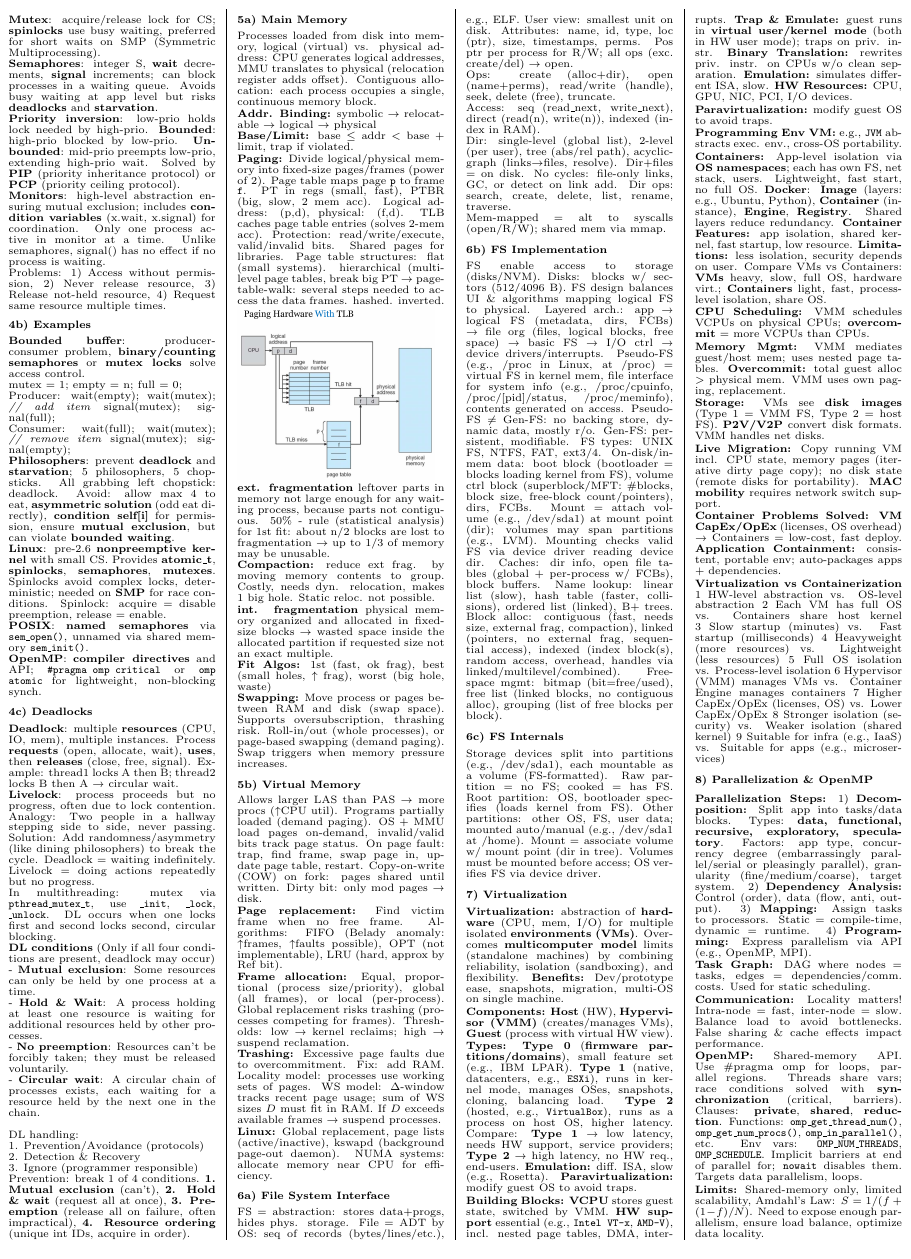
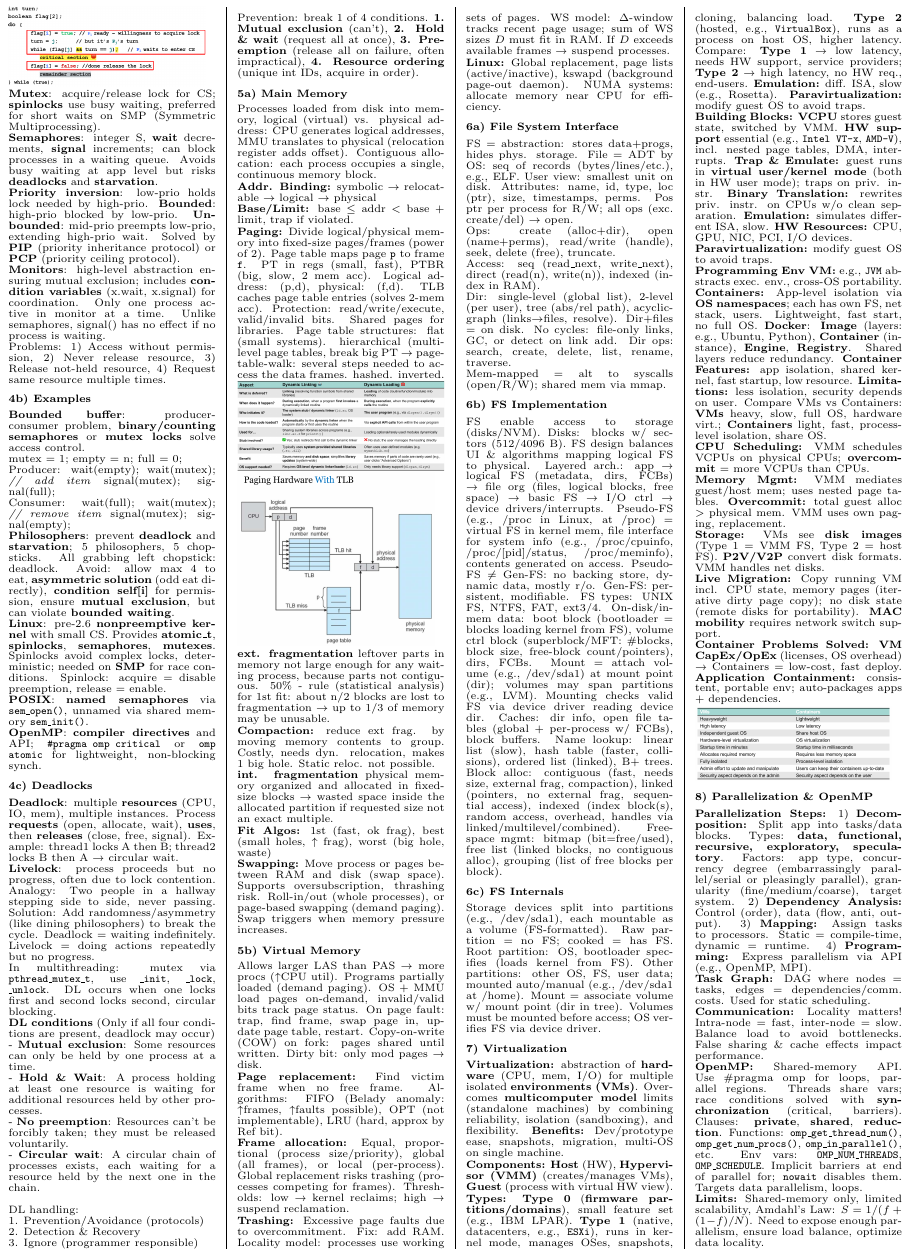
Before and after one commit to beniregez/os_cheatsheet, a LaTeX document (main.tex, which reads chapters/04_synchronization.tex, chapters/05_memory.tex, chapters/07_virtualization.tex): part of page 2 of 2, cut so that both start at the same text. Compiled offline with pdfLaTeX.

Commit message:
Add some pictures.

```diff
--- a/chapters/04_synchronization.tex
+++ b/chapters/04_synchronization.tex
@@ -5,6 +5,8 @@ Ensure data consistency \& correct execution order when multiple threads / proce
 \textbf{Cooperating processes} execute concurrently; \textbf{shared data} access can lead to \textbf{race conditions} (unpredictable behavior). A \textbf{data race} occurs when two+ threads access the same memory, one writes, without proper ordering. \textbf{Critical section (CS)}: only one process at a time; must ensure \textbf{mutual exclusion}, \textbf{progress}, and \textbf{bounded waiting}.
 
 \textbf{Peterson's solution}: for 2 processes, uses \textbf{flags} and \textbf{turn} for atomic control.
+
+\includegraphics[width=0.95\linewidth]{images/04a_p17_peterson.png}
 
 \textbf{Mutex}: acquire/release lock for CS; \textbf{spinlocks} use busy waiting, preferred for short waits on SMP (Symmetric Multiprocessing).
 
--- a/chapters/05_memory.tex
+++ b/chapters/05_memory.tex
@@ -15,6 +15,8 @@ Shared pages for libraries.
 Page table structures: flat (small systems).
 hierarchical (multi-level page tables, break big PT $\to$ page-table-walk: several steps needed to access the data frames.
 hashed. inverted.
+
+\includegraphics[width=1\linewidth]{images/05a_p21_dyn_link_dyn_load.png}
 
 \includegraphics[width=0.95\linewidth]{images/05a_p45_tlb.png}
 
--- a/chapters/07_virtualization.tex
+++ b/chapters/07_virtualization.tex
@@ -23,13 +23,15 @@
 
 \textbf{Container Problems Solved:} \textbf{VM CapEx/OpEx} (licenses, OS overhead) → Containers = low-cost, fast deploy. \textbf{Application Containment:} consistent, portable env; auto-packages apps + dependencies.
 
-\textbf{Virtualization vs Containerization}
-1 HW-level abstraction vs. OS-level abstraction
-2 Each VM has full OS vs. Containers share host kernel
-3 Slow startup (minutes) vs. Fast startup (milliseconds)
-4 Heavyweight (more resources) vs. Lightweight (less resources)
-5 Full OS isolation vs. Process-level isolation
-6 Hypervisor (VMM) manages VMs vs. Container Engine manages containers
-7 Higher CapEx/OpEx (licenses, OS) vs. Lower CapEx/OpEx
-8 Stronger isolation (security) vs. Weaker isolation (shared kernel)
-9 Suitable for infra (e.g., IaaS) vs. Suitable for apps (e.g., microservices)
+\includegraphics[width=0.95\linewidth]{images/07_p41_vm_vs_cont.png}
+
+% \textbf{Virtualization vs Containerization}
+% 1 HW-level abstraction vs. OS-level abstraction
+% 2 Each VM has full OS vs. Containers share host kernel
+% 3 Slow startup (minutes) vs. Fast startup (milliseconds)
+% 4 Heavyweight (more resources) vs. Lightweight (less resources)
+% 5 Full OS isolation vs. Process-level isolation
+% 6 Hypervisor (VMM) manages VMs vs. Container Engine manages containers
+% 7 Higher CapEx/OpEx (licenses, OS) vs. Lower CapEx/OpEx
+% 8 Stronger isolation (security) vs. Weaker isolation (shared kernel)
+% 9 Suitable for infra (e.g., IaaS) vs. Suitable for apps (e.g., microservices)
```
Also changed, not shown: images/04a_p17_peterson.png (added), images/05a_p21_dyn_link_dyn_load.png (added), images/07_p41_vm_vs_cont.png (added).
